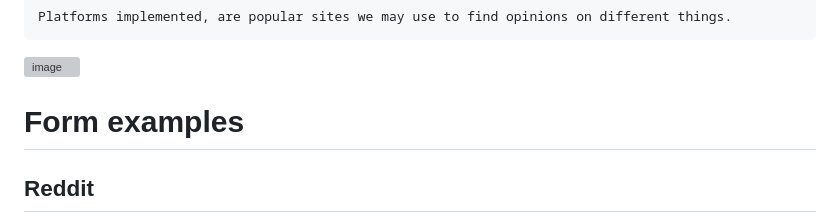
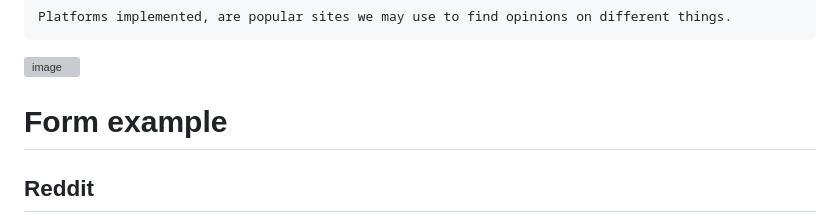
Before and after one commit to Jonathan9168/Sent-Scrape-Final_Year_Project, a Markdown page: README.md, the part around one of its changes. Drawn GitHub-style; grey boxes are pictures that could not be loaded.

```diff
--- a/README.md
+++ b/README.md
@@ -30,7 +30,7 @@ Platforms implemented, are popular sites we may use to find opinions on differen
 
 ![image](https://user-images.githubusercontent.com/77795437/201179855-24270606-0b0b-4776-ab38-edb85d51061c.png)
 
-# Form examples
+# Form example
 
 ## Reddit
 
```
Also changed, not shown: other parts of README.md (+3 -1 lines).
